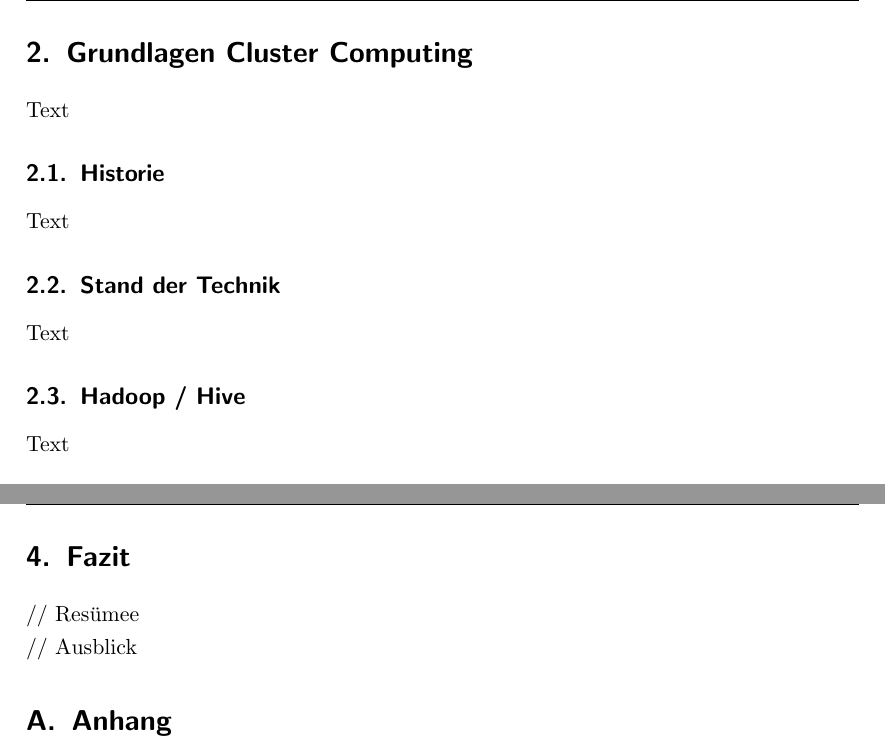
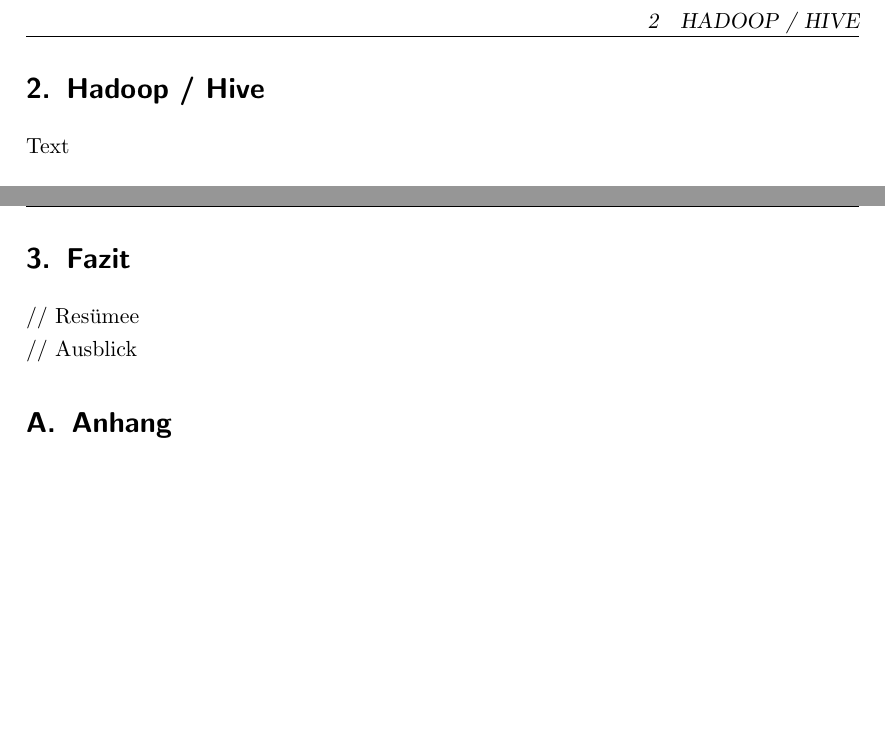
Before and after one commit to nimble-123/Business-Intelligence-2, a LaTeX document (main.tex, which reads 20_hadoop.tex, 30_fazit.tex): two parts of pages 5 and 7 of 9 before the commit and two parts of pages 5 and 6 of 8 after it, joined at a grey line, cut at the place of the change, the shorter picture padded with empty space. Compiled offline with pdfLaTeX.

Commit message:
added and removed files - Gliederung restrukuriert

```diff
--- /dev/null
+++ b/20_hadoop.tex
@@ -0,0 +1,11 @@
+\newpage
+\section{Hadoop / Hive}
+Text
+
+\input{21_framework}
+
+
+\input{22_hdfs}
+
+
+\input{23_mapreduce}
--- /dev/null
+++ b/30_fazit.tex
@@ -0,0 +1,4 @@
+\newpage
+\section{Fazit}
+// Resümee\\
+// Ausblick
--- a/main.tex
+++ b/main.tex
@@ -24,11 +24,9 @@
 % Start of content
 \input{10_einleitung}
 
-\input{20_grundlagen}
+\input{20_hadoop}
 
-\input{30_implementierung}
-
-\input{40_fazit}
+\input{30_fazit}
 
 % Postfix
 \input{postfix}
```
Also changed, not shown: 21_framework.tex (added), 22_hdfs.tex (added), 23_mapreduce.tex (added).
